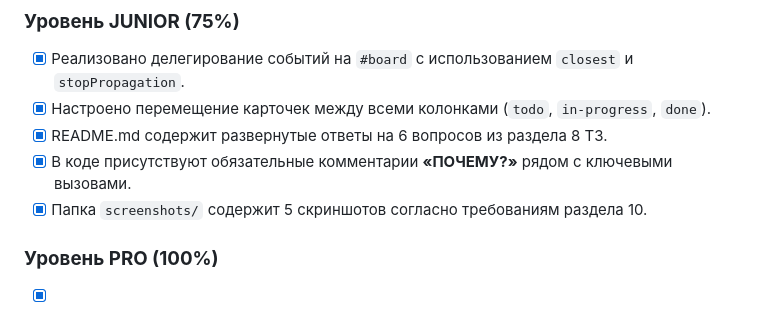
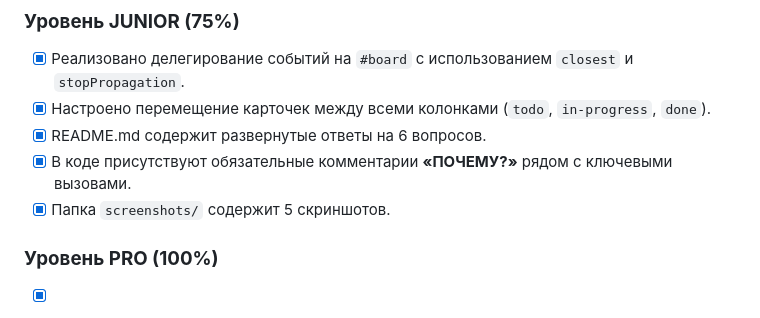
Before and after one commit to kilzut99-cyber/js-practice-07, a Markdown page: README.md, the part around the change. GitHub-like rendering.

Commit message:
Крайня фиксация

```diff
--- a/README.md
+++ b/README.md
@@ -65,9 +65,9 @@
 ### **Уровень JUNIOR (75%)**
 * [x] Реализовано делегирование событий на `#board` с использованием `closest` и `stopPropagation`.
 * [x] Настроено перемещение карточек между всеми колонками (`todo`, `in-progress`, `done`).
-* [x] README.md содержит развернутые ответы на 6 вопросов из раздела 8 ТЗ.
+* [x] README.md содержит развернутые ответы на 6 вопросов.
 * [x] В коде присутствуют обязательные комментарии **«ПОЧЕМУ?»** рядом с ключевыми вызовами.
-* [x] Папка `screenshots/` содержит 5 скриншотов согласно требованиям раздела 10.
+* [x] Папка `screenshots/` содержит 5 скриншотов.
 
 ### **Уровень PRO (100%)**
 * [x] **localStorage:** Состояние доски сохраняется при перезагрузке страницы.
```
